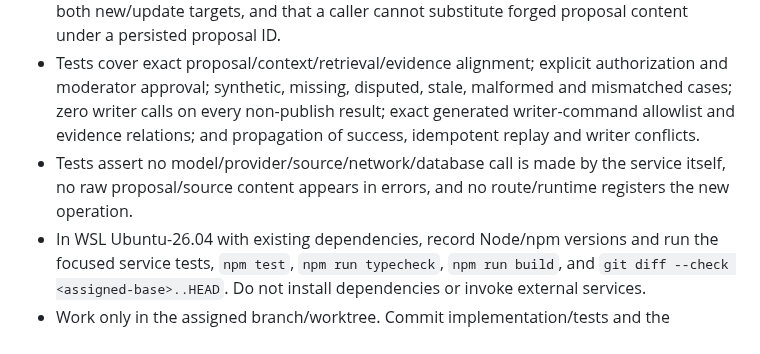
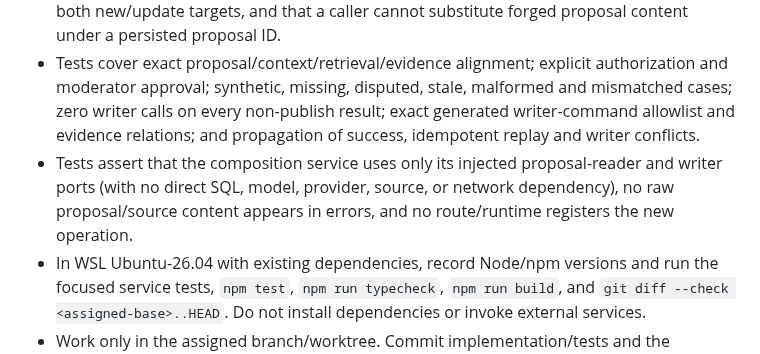
Before and after one commit to Asassinoooo/Waspada-Jakarta, a Markdown page: docs/assignments/PUB-01-MANUAL-GATE-CORE.md, the part around the change. Drawn GitHub-style.

Commit message:
docs(PUB-01): clarify injected gate ports

```diff
--- a/docs/assignments/PUB-01-MANUAL-GATE-CORE.md
+++ b/docs/assignments/PUB-01-MANUAL-GATE-CORE.md
@@ -57,7 +57,7 @@ Root owns architecture, backlog status and root acceptance records. If the accep
 - PGlite tests prove the reader returns only the strictly validated stored live proposal, rejects row/JSON identity mismatches and malformed records, returns null for missing IDs, and is usable under only the existing L4 writer role.
 - Tests prove the same service gate handles direct and investigated proposal records and both new/update targets, and that a caller cannot substitute forged proposal content under a persisted proposal ID.
 - Tests cover exact proposal/context/retrieval/evidence alignment; explicit authorization and moderator approval; synthetic, missing, disputed, stale, malformed and mismatched cases; zero writer calls on every non-publish result; exact generated writer-command allowlist and evidence relations; and propagation of success, idempotent replay and writer conflicts.
-- Tests assert no model/provider/source/network/database call is made by the service itself, no raw proposal/source content appears in errors, and no route/runtime registers the new operation.
+- Tests assert that the composition service uses only its injected proposal-reader and writer ports (with no direct SQL, model, provider, source, or network dependency), no raw proposal/source content appears in errors, and no route/runtime registers the new operation.
 - In WSL Ubuntu-26.04 with existing dependencies, record Node/npm versions and run the focused service tests, `npm test`, `npm run typecheck`, `npm run build`, and `git diff --check <assigned-base>..HEAD`. Do not install dependencies or invoke external services.
 - Work only in the assigned branch/worktree. Commit implementation/tests and the completed handoff separately with descriptive messages; leave the worktree clean. Do not merge or push. Root independently reviews and accepts.
 
```
